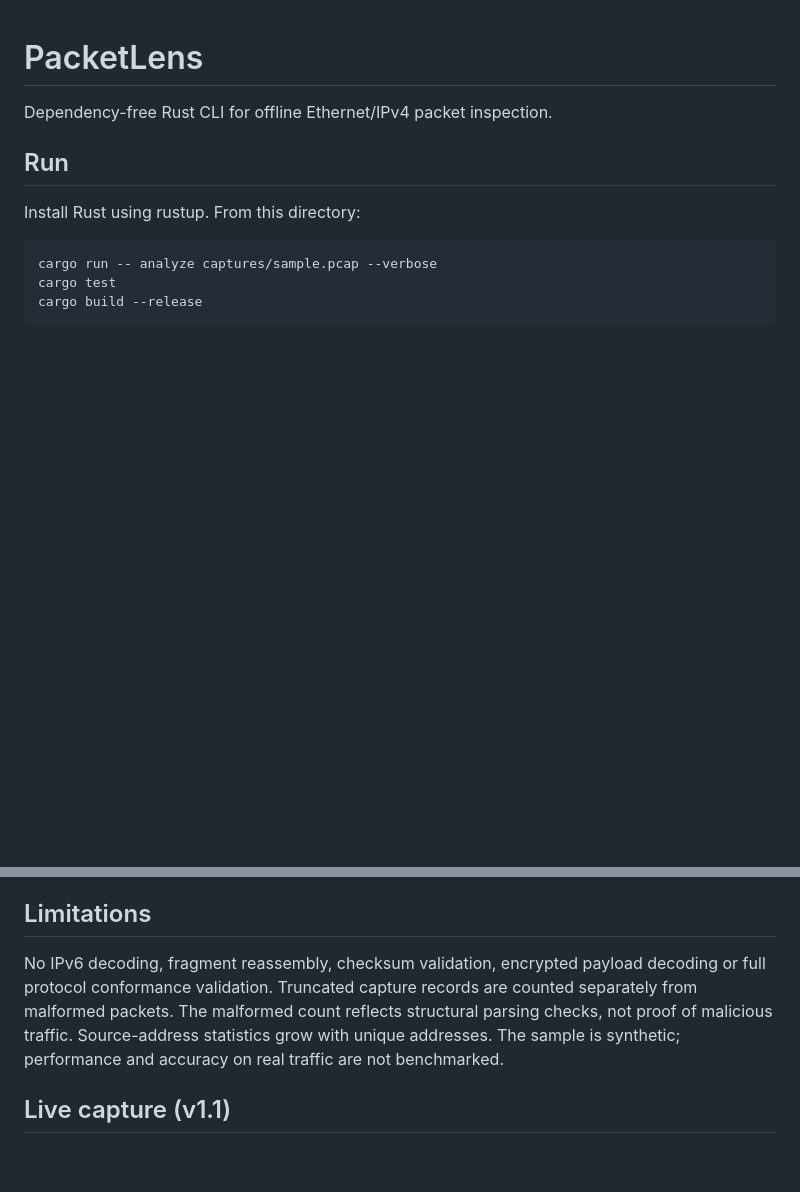
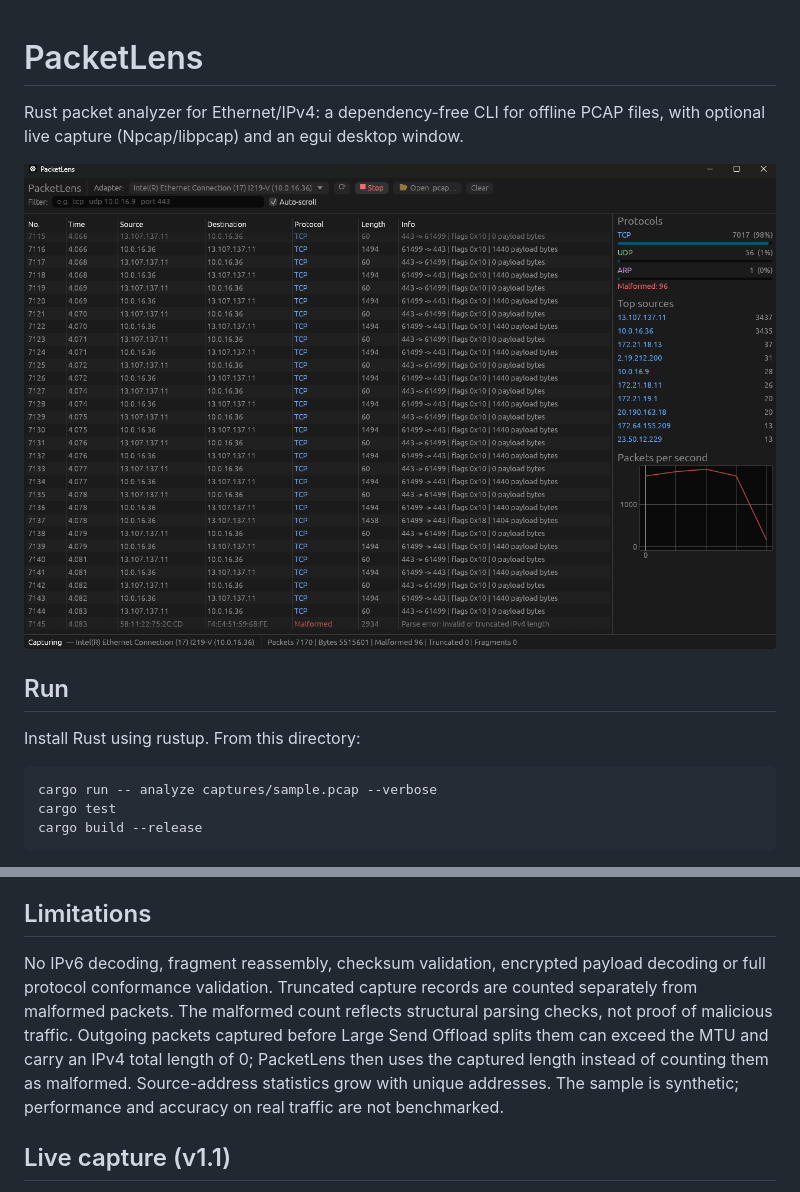
Before and after one commit to saadkabiruddin/packetlens, a Markdown page: README.md, 2 parts joined by grey strips. GitHub-like rendering; pictures changed too: docs/screenshot.png (added); blank space fills up the shorter version.

```diff
--- a/README.md
+++ b/README.md
@@ -1,5 +1,7 @@
 # PacketLens
-Dependency-free Rust CLI for offline Ethernet/IPv4 packet inspection.
+Rust packet analyzer for Ethernet/IPv4: a dependency-free CLI for offline PCAP files, with optional live capture (Npcap/libpcap) and an egui desktop window.
+
+![PacketLens desktop window capturing live traffic](docs/screenshot.png)
 
 ## Run
 Install Rust using rustup. From this directory:
@@ -16,7 +18,7 @@ The synthetic capture contains one TCP, one UDP and one ICMP packet (180 capture
 `src/lib.rs` contains PCAP reading and Ethernet, IPv4 and transport parsing. `src/stats.rs` decodes each packet into a summary and keeps the running statistics shared by the CLI (`src/main.rs`, `src/live.rs`) and the desktop window (`src/bin/gui.rs`). Each parser validates lengths before indexing and borrows payload slices. PCAP records are read one at a time, with a 16 MiB per-record allocation cap.
 
 ## Limitations
-No IPv6 decoding, fragment reassembly, checksum validation, encrypted payload decoding or full protocol conformance validation. Truncated capture records are counted separately from malformed packets. The malformed count reflects structural parsing checks, not proof of malicious traffic. Source-address statistics grow with unique addresses. The sample is synthetic; performance and accuracy on real traffic are not benchmarked.
+No IPv6 decoding, fragment reassembly, checksum validation, encrypted payload decoding or full protocol conformance validation. Truncated capture records are counted separately from malformed packets. The malformed count reflects structural parsing checks, not proof of malicious traffic. Outgoing packets captured before Large Send Offload splits them can exceed the MTU and carry an IPv4 total length of 0; PacketLens then uses the captured length instead of counting them as malformed. Source-address statistics grow with unique addresses. The sample is synthetic; performance and accuracy on real traffic are not benchmarked.
 
 ## Live capture (v1.1)
 
```
Also changed, not shown: 2 other files.
